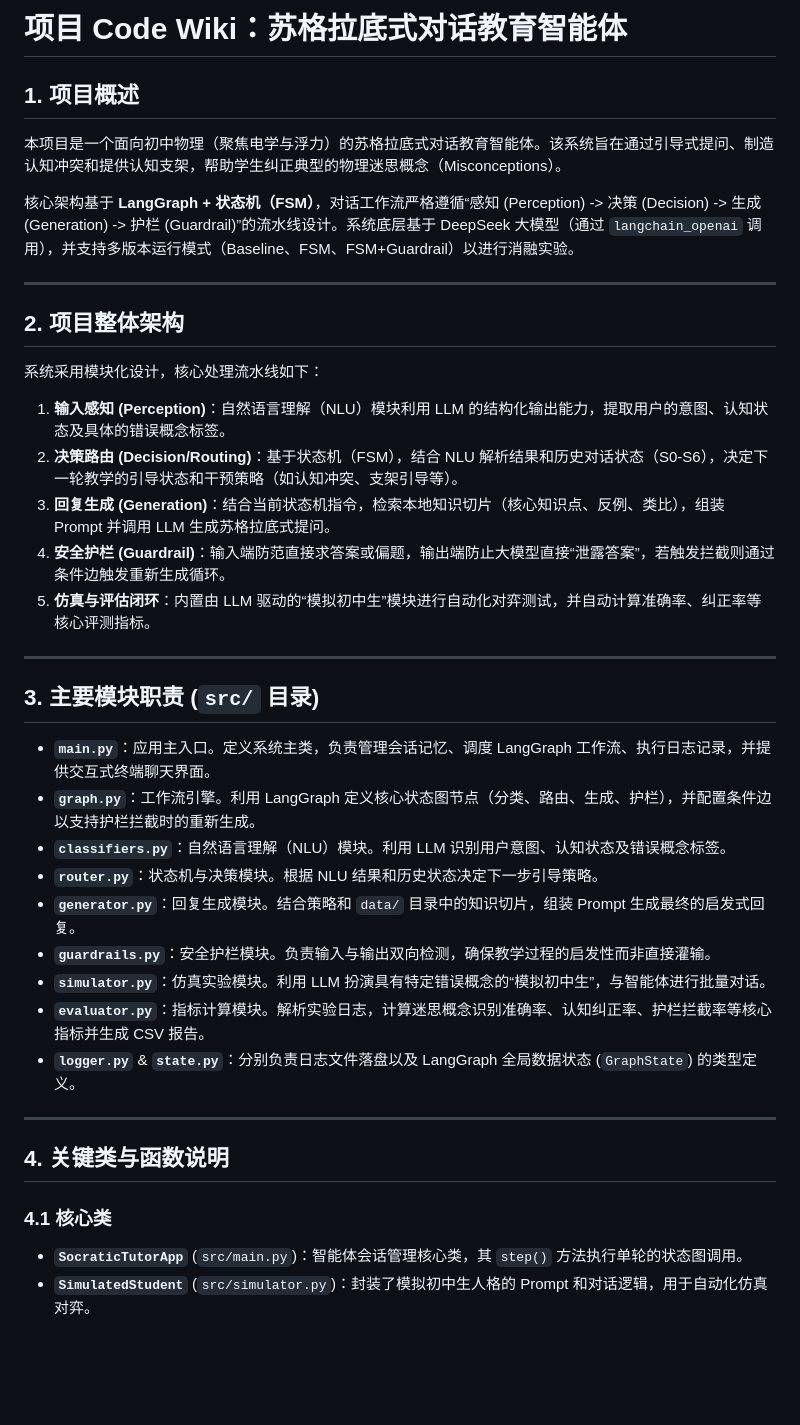
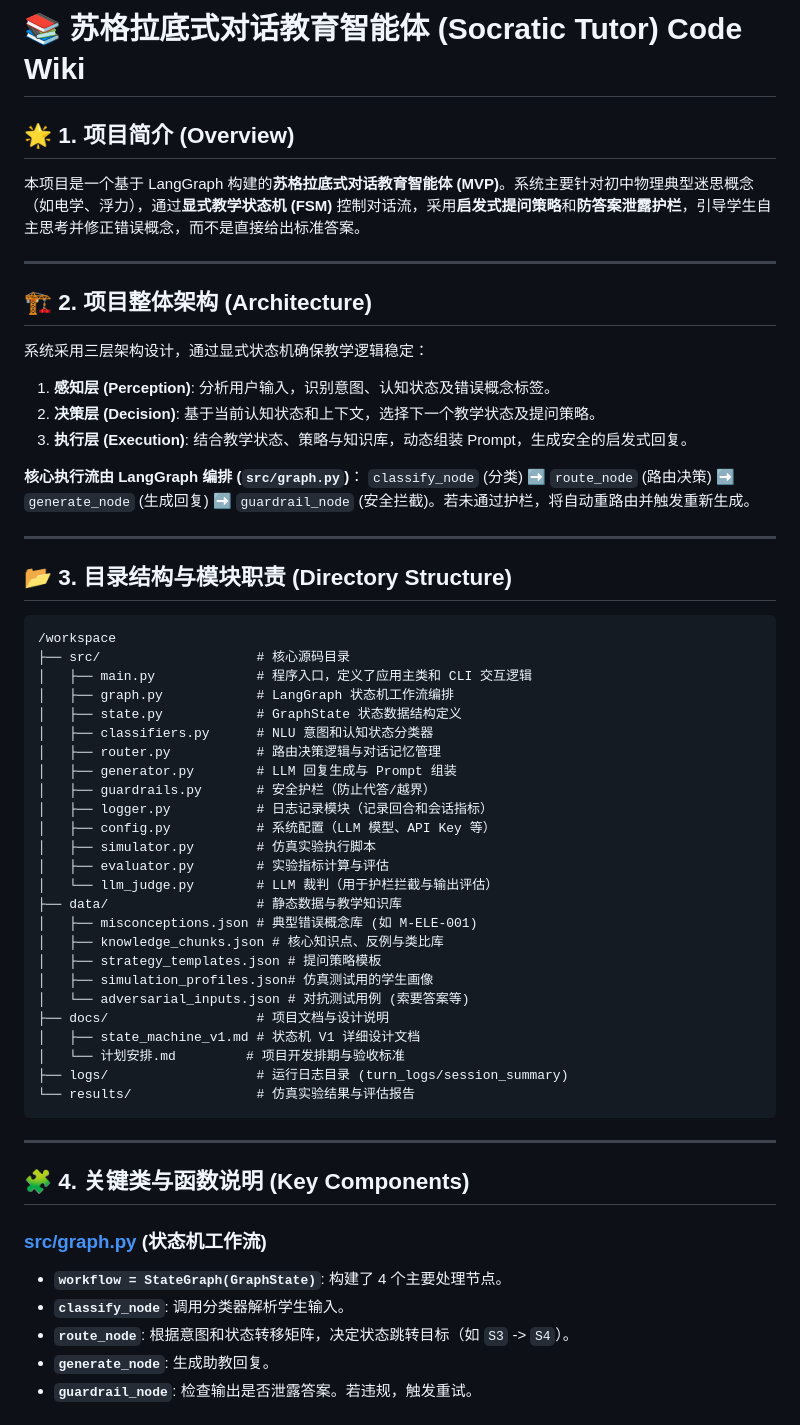
Before and after one commit to Shengjingwa/SocraticMisconceptionTutor, a Markdown page: Code_Wiki.md, the part around one of its changes. Drawn GitHub-style; blank space fills up the shorter version.

````diff
--- a/Code_Wiki.md
+++ b/Code_Wiki.md
@@ -1,40 +1,59 @@
-# 项目 Code Wiki：苏格拉底式对话教育智能体
+# 📚 苏格拉底式对话教育智能体 (Socratic Tutor) Code Wiki
 
-## 1. 项目概述
-本项目是一个面向初中物理（聚焦电学与浮力）的苏格拉底式对话教育智能体。该系统旨在通过引导式提问、制造认知冲突和提供认知支架，帮助学生纠正典型的物理迷思概念（Misconceptions）。
-
-核心架构基于 **LangGraph + 状态机（FSM）**，对话工作流严格遵循“感知 (Perception) -> 决策 (Decision) -> 生成 (Generation) -> 护栏 (Guardrail)”的流水线设计。系统底层基于 DeepSeek 大模型（通过 `langchain_openai` 调用），并支持多版本运行模式（Baseline、FSM、FSM+Guardrail）以进行消融实验。
+## 🌟 1. 项目简介 (Overview)
+本项目是一个基于 LangGraph 构建的**苏格拉底式对话教育智能体 (MVP)**。系统主要针对初中物理典型迷思概念（如电学、浮力），通过**显式教学状态机 (FSM)** 控制对话流，采用**启发式提问策略**和**防答案泄露护栏**，引导学生自主思考并修正错误概念，而不是直接给出标准答案。
 
 ---
 
-## 2. 项目整体架构
-系统采用模块化设计，核心处理流水线如下：
+## 🏗️ 2. 项目整体架构 (Architecture)
+系统采用三层架构设计，通过显式状态机确保教学逻辑稳定：
+1. **感知层 (Perception)**: 分析用户输入，识别意图、认知状态及错误概念标签。
+2. **决策层 (Decision)**: 基于当前认知状态和上下文，选择下一个教学状态及提问策略。
+3. **执行层 (Execution)**: 结合教学状态、策略与知识库，动态组装 Prompt，生成安全的启发式回复。
 
-1. **输入感知 (Perception)**：自然语言理解（NLU）模块利用 LLM 的结构化输出能力，提取用户的意图、认知状态及具体的错误概念标签。
-2. **决策路由 (Decision/Routing)**：基于状态机（FSM），结合 NLU 解析结果和历史对话状态（S0-S6），决定下一轮教学的引导状态和干预策略（如认知冲突、支架引导等）。
-3. **回复生成 (Generation)**：结合当前状态机指令，检索本地知识切片（核心知识点、反例、类比），组装 Prompt 并调用 LLM 生成苏格拉底式提问。
-4. **安全护栏 (Guardrail)**：输入端防范直接求答案或偏题，输出端防止大模型直接“泄露答案”，若触发拦截则通过条件边触发重新生成循环。
-5. **仿真与评估闭环**：内置由 LLM 驱动的“模拟初中生”模块进行自动化对弈测试，并自动计算准确率、纠正率等核心评测指标。
+**核心执行流由 LangGraph 编排 (`src/graph.py`)**：
+`classify_node` (分类) ➡️ `route_node` (路由决策) ➡️ `generate_node` (生成回复) ➡️ `guardrail_node` (安全拦截)。若未通过护栏，将自动重路由并触发重新生成。
 
 ---
 
-## 3. 主要模块职责 (`src/` 目录)
+## 📂 3. 目录结构与模块职责 (Directory Structure)
 
-- **`main.py`**：应用主入口。定义系统主类，负责管理会话记忆、调度 LangGraph 工作流、执行日志记录，并提供交互式终端聊天界面。
-- **`graph.py`**：工作流引擎。利用 LangGraph 定义核心状态图节点（分类、路由、生成、护栏），并配置条件边以支持护栏拦截时的重新生成。
-- **`classifiers.py`**：自然语言理解（NLU）模块。利用 LLM 识别用户意图、认知状态及错误概念标签。
-- **`router.py`**：状态机与决策模块。根据 NLU 结果和历史状态决定下一步引导策略。
-- **`generator.py`**：回复生成模块。结合策略和 `data/` 目录中的知识切片，组装 Prompt 生成最终的启发式回复。
-- **`guardrails.py`**：安全护栏模块。负责输入与输出双向检测，确保教学过程的启发性而非直接灌输。
-- **`simulator.py`**：仿真实验模块。利用 LLM 扮演具有特定错误概念的“模拟初中生”，与智能体进行批量对话。
-- **`evaluator.py`**：指标计算模块。解析实验日志，计算迷思概念识别准确率、认知纠正率、护栏拦截率等核心指标并生成 CSV 报告。
-- **`logger.py`** & **`state.py`**：分别负责日志文件落盘以及 LangGraph 全局数据状态 (`GraphState`) 的类型定义。
+```text
+/workspace
+├── src/                    # 核心源码目录
+│   ├── main.py             # 程序入口，定义了应用主类和 CLI 交互逻辑
+│   ├── graph.py            # LangGraph 状态机工作流编排
+│   ├── state.py            # GraphState 状态数据结构定义
+│   ├── classifiers.py      # NLU 意图和认知状态分类器
+│   ├── router.py           # 路由决策逻辑与对话记忆管理
+│   ├── generator.py        # LLM 回复生成与 Prompt 组装
+│   ├── guardrails.py       # 安全护栏（防止代答/越界）
+│   ├── logger.py           # 日志记录模块（记录回合和会话指标）
+│   ├── config.py           # 系统配置（LLM 模型、API Key 等）
+│   ├── simulator.py        # 仿真实验执行脚本
+│   ├── evaluator.py        # 实验指标计算与评估
+│   └── llm_judge.py        # LLM 裁判（用于护栏拦截与输出评估）
+├── data/                   # 静态数据与教学知识库
+│   ├── misconceptions.json # 典型错误概念库 (如 M-ELE-001)
+│   ├── knowledge_chunks.json # 核心知识点、反例与类比库
+│   ├── strategy_templates.json # 提问策略模板
+│   ├── simulation_profiles.json# 仿真测试用的学生画像
+│   └── adversarial_inputs.json # 对抗测试用例 (索要答案等)
+├── docs/                   # 项目文档与设计说明
+│   ├── state_machine_v1.md # 状态机 V1 详细设计文档
+│   └── 计划安排.md         # 项目开发排期与验收标准
+├── logs/                   # 运行日志目录 (turn_logs/session_summary)
+└── results/                # 仿真实验结果与评估报告
+```
 
 ---
 
-## 4. 关键类与函数说明
+## 🧩 4. 关键类与函数说明 (Key Components)
 
-### 4.1 核心类
-- **`SocraticTutorApp`** (`src/main.py`)：智能体会话管理核心类，其 `step()` 方法执行单轮的状态图调用。
-- **`SimulatedStudent`** (`src/simulator.py`)：封装了模拟初中生人格的 Prompt 和对话逻辑，用于自动化仿真对弈。
+### [src/graph.py](file:///workspace/src/graph.py) (状态机工作流)
+- **`workflow = StateGraph(GraphState)`**: 构建了 4 个主要处理节点。
+- **`classify_node`**: 调用分类器解析学生输入。
+- **`route_node`**: 根据意图和状态转移矩阵，决定状态跳转目标（如 `S3` -> `S4`）。
+- **`generate_node`**: 生成助教回复。
+- **`guardrail_node`**: 检查输出是否泄露答案。若违规，触发重试。
 
````
Also changed, not shown: other parts of Code_Wiki.md (+51 -42 lines), docs/comprehensive_evaluation.md (deleted, +0 -80 lines).
